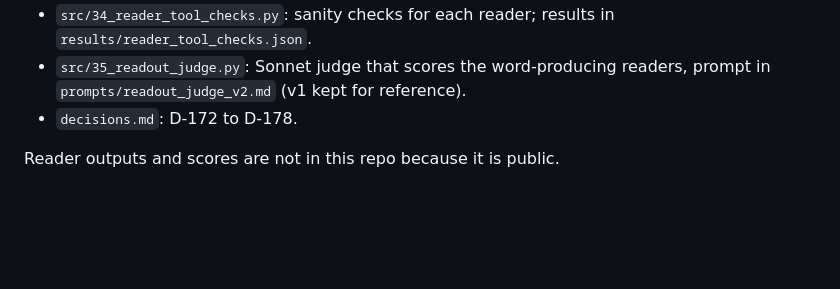
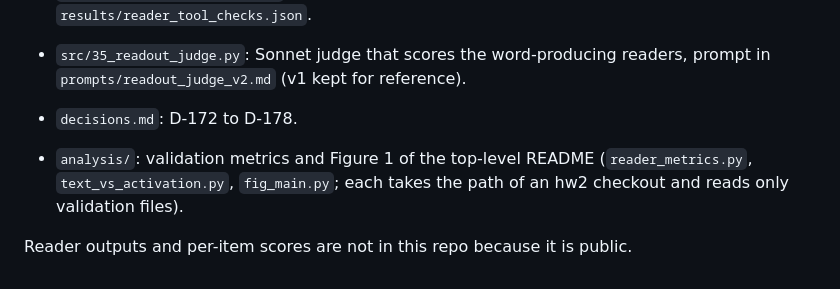
Before and after one commit to lijuliana/eval-awareness-eval, a Markdown page: readers/README.md, the part around the change. Drawn GitHub-style; blank space fills up the shorter version.

Commit message:
reader results on val and readme

```diff
--- a/readers/README.md
+++ b/readers/README.md
@@ -8,4 +8,6 @@ Reader code for the hw2 pipeline (github.com/itewari7/hw2). Files go at the same
 - `src/35_readout_judge.py`: Sonnet judge that scores the word-producing readers, prompt in `prompts/readout_judge_v2.md` (v1 kept for reference).
 - `decisions.md`: D-172 to D-178.
 
-Reader outputs and scores are not in this repo because it is public.
+- `analysis/`: validation metrics and Figure 1 of the top-level README (`reader_metrics.py`, `text_vs_activation.py`, `fig_main.py`; each takes the path of an hw2 checkout and reads only validation files).
+
+Reader outputs and per-item scores are not in this repo because it is public.
```
Also changed, not shown: README.md (added, +83 -0 lines), readers/figures/fig_main.png (added), 6 other files.
